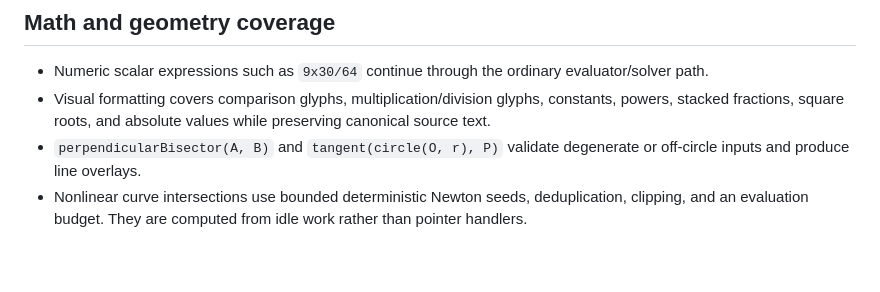
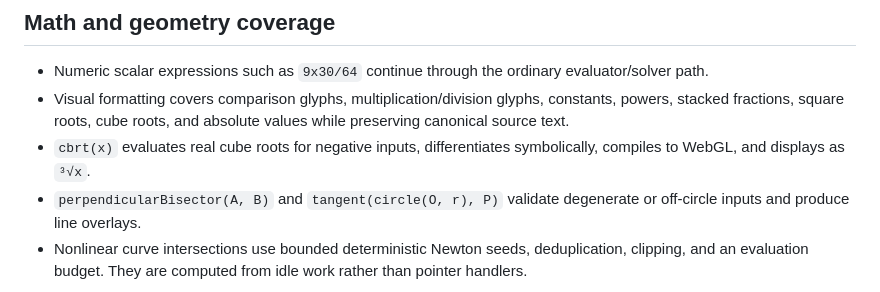
Before and after one commit to imattas/vectora, a Markdown page: docs/vectora-engineering-audit.md, the part around the change. Drawn GitHub-style; blank space fills up the shorter version.

Commit message:
docs: record cube root support

```diff
--- a/docs/vectora-engineering-audit.md
+++ b/docs/vectora-engineering-audit.md
@@ -38,8 +38,10 @@ workspace backups, and exports.
 - Numeric scalar expressions such as `9x30/64` continue through the ordinary
   evaluator/solver path.
 - Visual formatting covers comparison glyphs, multiplication/division glyphs,
-  constants, powers, stacked fractions, square roots, and absolute values while
+  constants, powers, stacked fractions, square roots, cube roots, and absolute values while
   preserving canonical source text.
+- `cbrt(x)` evaluates real cube roots for negative inputs, differentiates
+  symbolically, compiles to WebGL, and displays as `³√x`.
 - `perpendicularBisector(A, B)` and
   `tangent(circle(O, r), P)` validate degenerate or off-circle inputs and
   produce line overlays.
```
